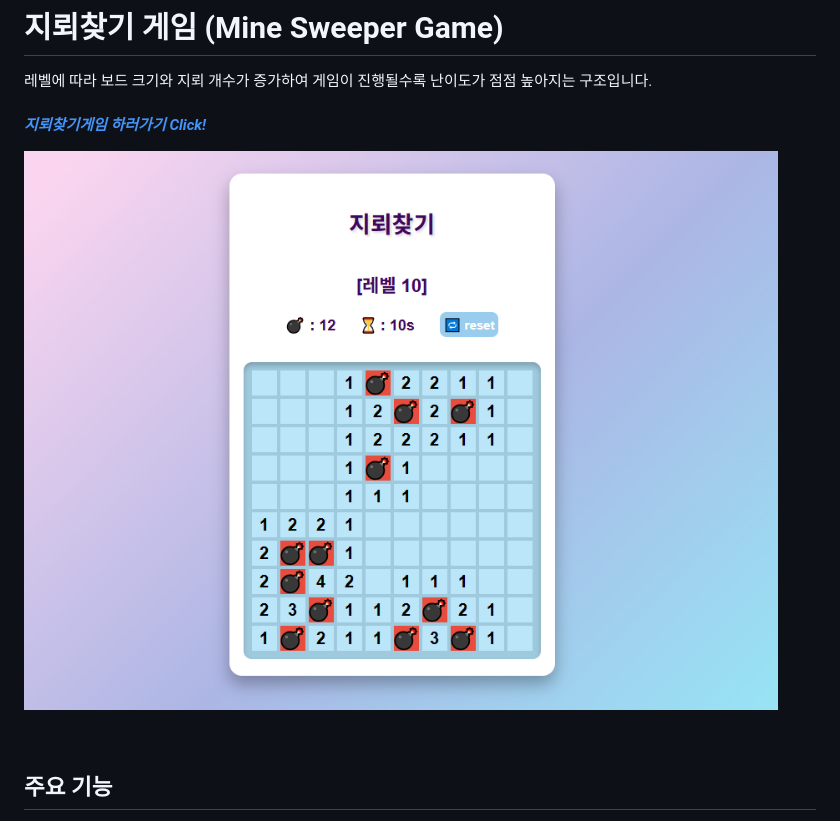
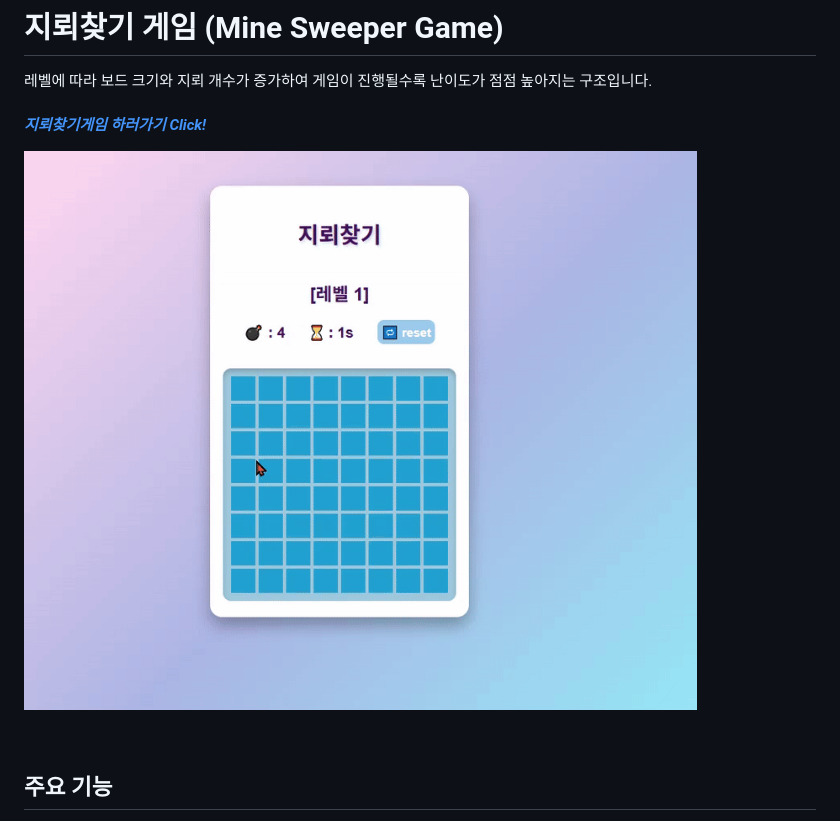
Before and after one commit to carpe-horas/Mine-Sweeper-Game, a Markdown page: README.md, the part around the change. Drawn GitHub-style; pictures changed too: images/game.gif (added).

```diff
--- a/README.md
+++ b/README.md
@@ -4,7 +4,7 @@
 <br>
 ***[지뢰찾기게임 하러가기 Click!](https://carpe-horas.github.io/Mine-Sweeper-Game/)***
 
-![Mine Sweeper Game](images/game.png)
+![Mine Sweeper Game](images/game.gif)
 
 <br>
 
```
